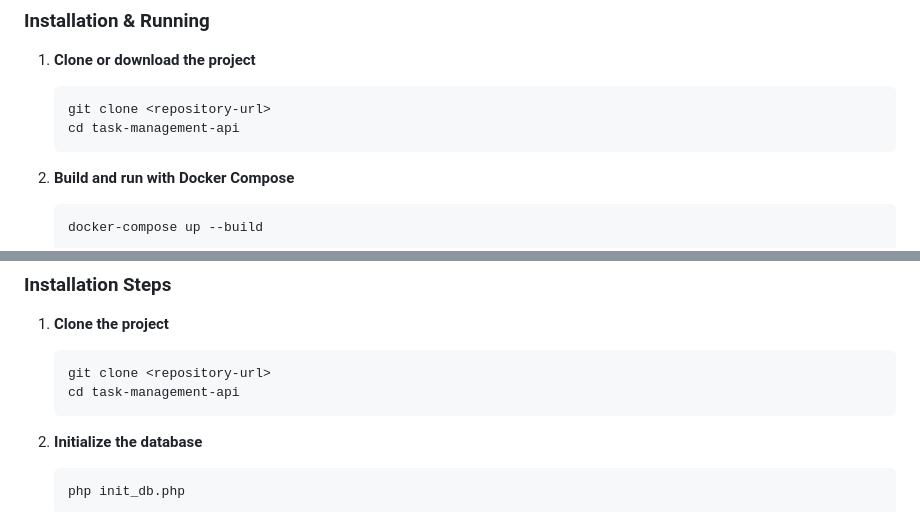
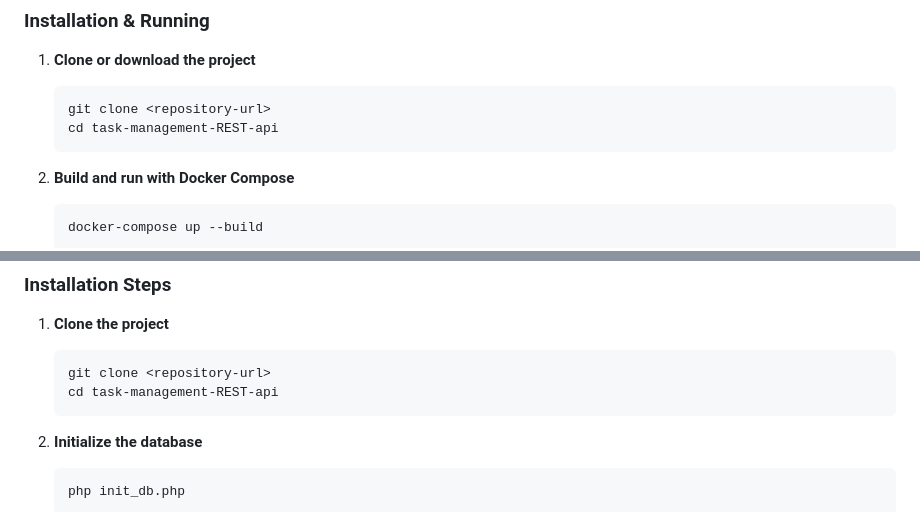
Before and after one commit to Anduamlakalehegne/task-management-REST-api, a Markdown page: README.md, 2 parts joined by grey strips. GitHub-like rendering.

````diff
--- a/README.md
+++ b/README.md
@@ -70,7 +70,7 @@ CREATE TABLE tasks (
 1. **Clone or download the project**
    ```bash
    git clone <repository-url>
-   cd task-management-api
+   cd task-management-REST-api
    ```
 
 2. **Build and run with Docker Compose**
@@ -93,7 +93,7 @@ CREATE TABLE tasks (
 1. **Clone the project**
    ```bash
    git clone <repository-url>
-   cd task-management-api
+   cd task-management-REST-api
    ```
 
 2. **Initialize the database**
````
